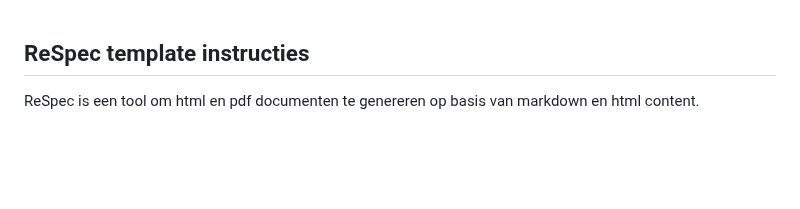
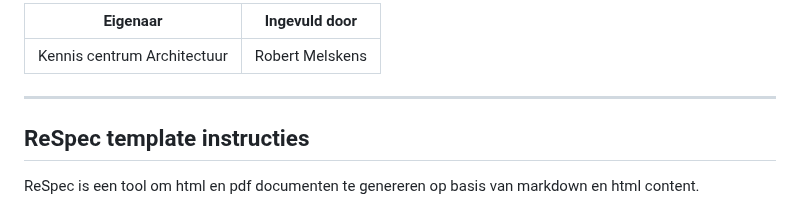
Before and after one commit to VNG-Realisatie/VNG-R-Respec-Template, a Markdown page: README.md, the part around the change. Rendered like a GitHub page; blank space fills up the shorter version.

```diff
--- a/README.md
+++ b/README.md
@@ -1,3 +1,8 @@
+| Eigenaar | Ingevuld door |
+| --- | --- |
+| Kennis centrum Architectuur | Robert Melskens |
+<hr/>
+
 ## ReSpec template instructies
 
 ReSpec is een tool om html en pdf documenten te genereren op basis van markdown en html content.
```
